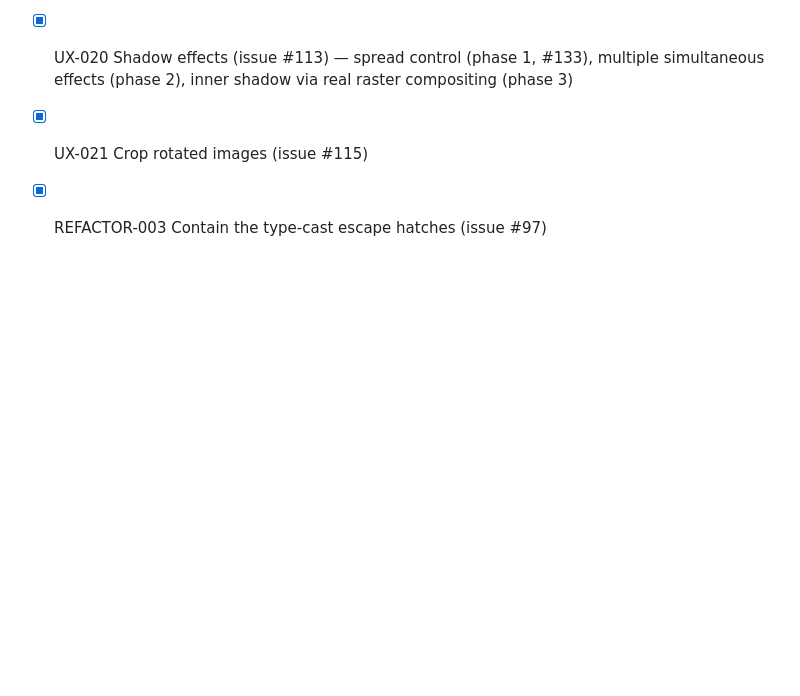
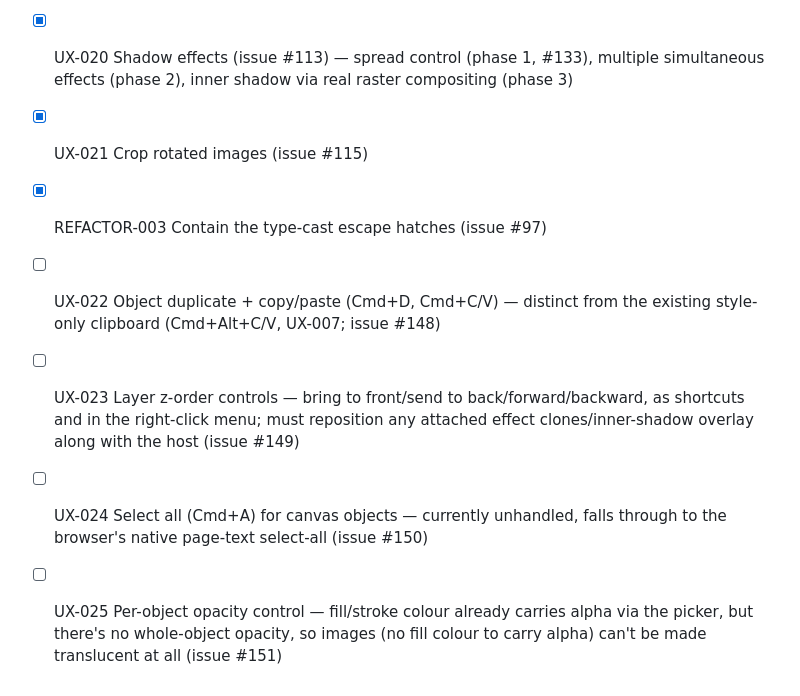
Before and after one commit to heyyysandyyy/dotted, a Markdown page: CLAUDE.md, the part around the change. Rendered like a GitHub page; blank space fills up the shorter version.

Commit message:
chore: add UX-022..UX-025 to ticket checklist
Four gaps found and verified live while auditing the editor for missing
base features: object duplicate/copy-paste, layer z-order controls,
select-all, and per-object opacity. Issues #148-#151 carry the full
spec/acceptance criteria per this repo's issue-is-source-of-truth
convention.

```diff
--- a/CLAUDE.md
+++ b/CLAUDE.md
@@ -56,3 +56,7 @@ checklist of the *active* batch only.
 - [x] UX-020 Shadow effects (issue #113) — spread control (phase 1, #133), multiple simultaneous effects (phase 2), inner shadow via real raster compositing (phase 3)
 - [x] UX-021 Crop rotated images (issue #115)
 - [x] REFACTOR-003 Contain the type-cast escape hatches (issue #97)
+- [ ] UX-022 Object duplicate + copy/paste (Cmd+D, Cmd+C/V) — distinct from the existing style-only clipboard (Cmd+Alt+C/V, UX-007; issue #148)
+- [ ] UX-023 Layer z-order controls — bring to front/send to back/forward/backward, as shortcuts and in the right-click menu; must reposition any attached effect clones/inner-shadow overlay along with the host (issue #149)
+- [ ] UX-024 Select all (Cmd+A) for canvas objects — currently unhandled, falls through to the browser's native page-text select-all (issue #150)
+- [ ] UX-025 Per-object opacity control — fill/stroke colour already carries alpha via the picker, but there's no whole-object opacity, so images (no fill colour to carry alpha) can't be made translucent at all (issue #151)
```
